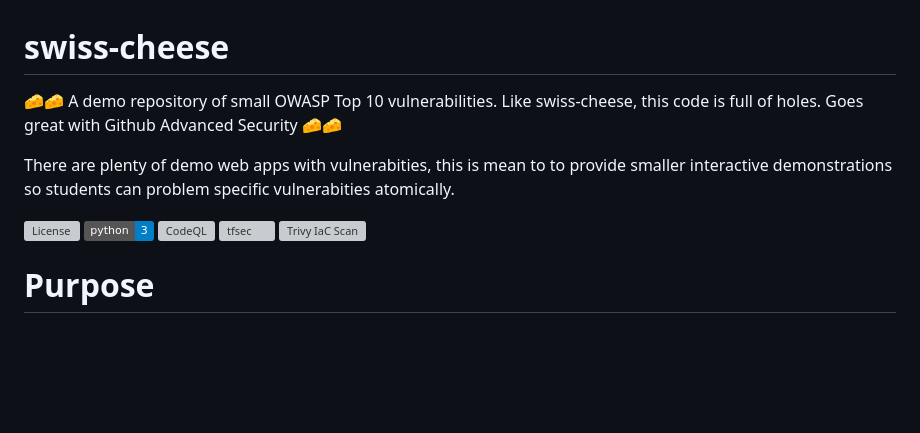
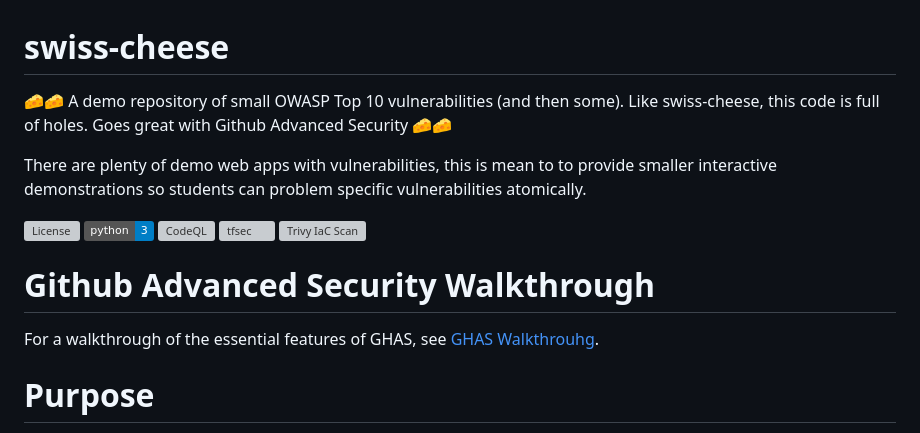
Before and after one commit to austimkelly/swiss-cheese, a Markdown page: README.md, the part around the change. Drawn GitHub-style; badges without logos; blank space fills up the shorter version; grey boxes are pictures that could not be loaded.

Commit message:
finish high-level ghas walkthrough (#39)

```diff
--- a/README.md
+++ b/README.md
@@ -1,13 +1,17 @@
 # swiss-cheese
-🧀🧀 A demo repository of small OWASP Top 10 vulnerabilities. Like swiss-cheese, this code is full of holes. Goes great with Github Advanced Security 🧀🧀
+🧀🧀 A demo repository of small OWASP Top 10 vulnerabilities (and then some). Like swiss-cheese, this code is full of holes. Goes great with Github Advanced Security 🧀🧀
 
-There are plenty of demo web apps with vulnerabities, this is mean to to provide smaller interactive demonstrations so students can problem specific vulnerabities atomically.
+There are plenty of demo web apps with vulnerabilities, this is mean to to provide smaller interactive demonstrations so students can problem specific vulnerabilities atomically.
 
 ![License](https://img.shields.io/github/license/austimkelly/swiss-cheese.svg)
 ![Python 3](https://img.shields.io/badge/python-3-blue.svg)
 [![CodeQL](https://github.com/austimkelly/swiss-cheese/actions/workflows/codeql.yml/badge.svg)](https://github.com/austimkelly/swiss-cheese/actions/workflows/codeql.yml)
 [![tfsec](https://github.com/austimkelly/swiss-cheese/actions/workflows/tfsec.yml/badge.svg)](https://github.com/austimkelly/swiss-cheese/actions/workflows/tfsec.yml)
 [![Trivy IaC Scan](https://github.com/austimkelly/swiss-cheese/actions/workflows/trivy-config.yml/badge.svg)](https://github.com/austimkelly/swiss-cheese/actions/workflows/trivy-config.yml)
+
+# Github Advanced Security Walkthrough
+
+For a walkthrough of the essential features of GHAS, see [GHAS Walkthrouhg](./ghas-walkthrough.md).
 
 # Purpose
 
```
Also changed, not shown: ghas-walkthrough.md (+45 -3 lines).
